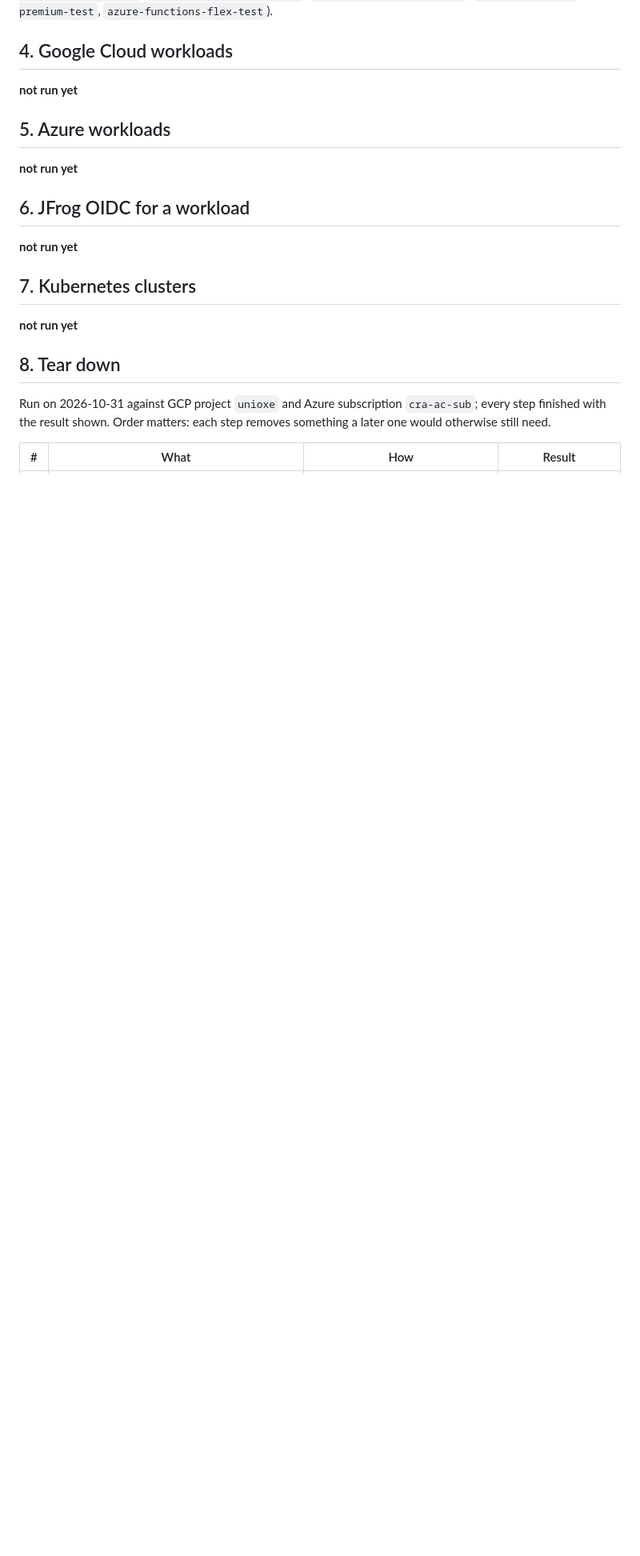
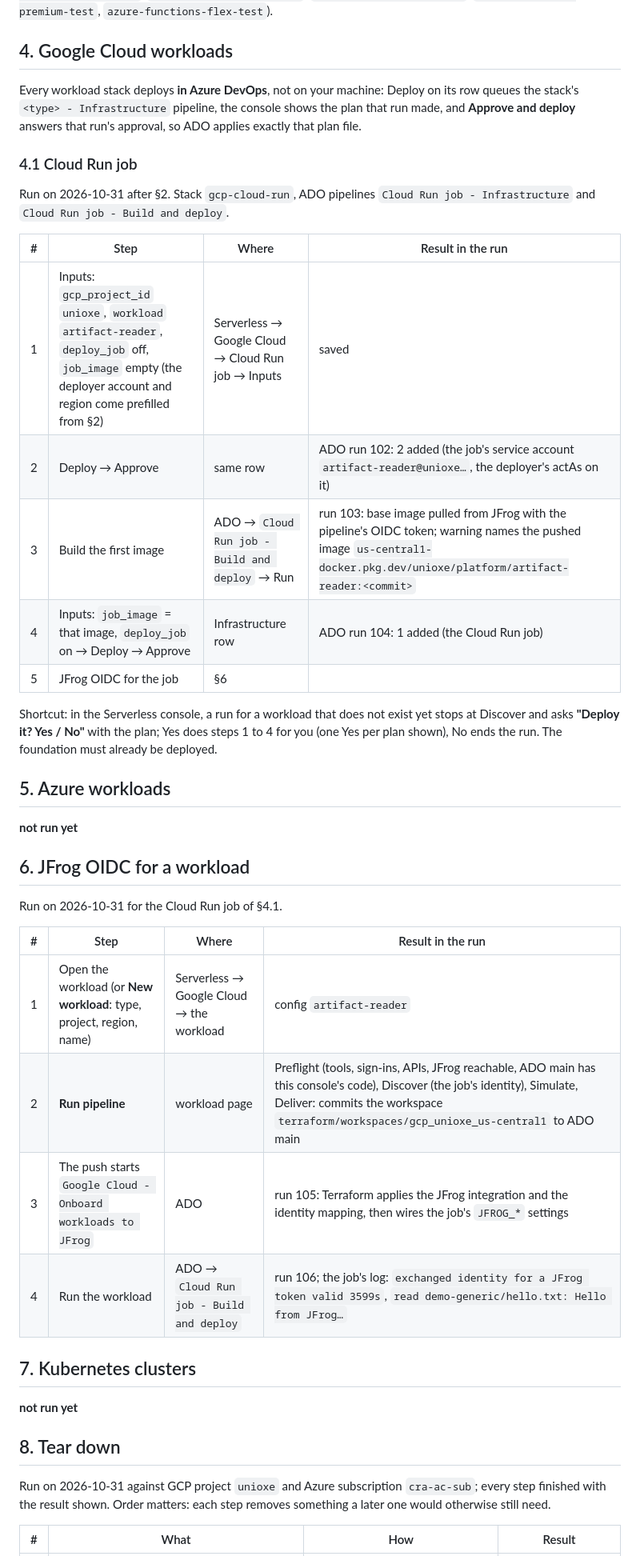
Before and after one commit to schundu007/jfrog-oidc-serverless, a Markdown page: docs/guide.md, the part around one of its changes. Shown at 80% size. Drawn GitHub-style; blank space fills up the shorter version.

Commit message:
Guide: Cloud Run job (4.1) and JFrog OIDC onboarding (6) from the rebuild; CLAUDE.md: stacks run in ADO
Co-Authored-By: Claude Opus 5.5 <noreply@anthropic.com>

```diff
--- a/docs/guide.md
+++ b/docs/guide.md
@@ -164,7 +164,26 @@ workload stack (`azure-container-apps-test`, `azure-container-app-test`,
 
 ## 4. Google Cloud workloads
 
-**not run yet**
+Every workload stack deploys **in Azure DevOps**, not on your machine: Deploy on its row queues the
+stack's `<type> - Infrastructure` pipeline, the console shows the plan that run made, and
+**Approve and deploy** answers that run's approval, so ADO applies exactly that plan file.
+
+### 4.1 Cloud Run job
+
+Run on 2026-10-31 after §2. Stack `gcp-cloud-run`, ADO pipelines `Cloud Run job - Infrastructure`
+and `Cloud Run job - Build and deploy`.
+
+| # | Step | Where | Result in the run |
+|---|---|---|---|
+| 1 | Inputs: `gcp_project_id` `unioxe`, `workload` `artifact-reader`, `deploy_job` off, `job_image` empty (the deployer account and region come prefilled from §2) | Serverless → Google Cloud → Cloud Run job → Inputs | saved |
+| 2 | Deploy → Approve | same row | ADO run 102: 2 added (the job's service account `artifact-reader@unioxe…`, the deployer's actAs on it) |
+| 3 | Build the first image | ADO → `Cloud Run job - Build and deploy` → Run | run 103: base image pulled from JFrog with the pipeline's OIDC token; warning names the pushed image `us-central1-docker.pkg.dev/unioxe/platform/artifact-reader:<commit>` |
+| 4 | Inputs: `job_image` = that image, `deploy_job` on → Deploy → Approve | Infrastructure row | ADO run 104: 1 added (the Cloud Run job) |
+| 5 | JFrog OIDC for the job | §6 | |
+
+Shortcut: in the Serverless console, a run for a workload that does not exist yet stops at
+Discover and asks **"Deploy it? Yes / No"** with the plan; Yes does steps 1 to 4 for you (one Yes
+per plan shown), No ends the run. The foundation must already be deployed.
 
 ## 5. Azure workloads
 
@@ -172,7 +191,14 @@ workload stack (`azure-container-apps-test`, `azure-container-app-test`,
 
 ## 6. JFrog OIDC for a workload
 
-**not run yet**
+Run on 2026-10-31 for the Cloud Run job of §4.1.
+
+| # | Step | Where | Result in the run |
+|---|---|---|---|
+| 1 | Open the workload (or **New workload**: type, project, region, name) | Serverless → Google Cloud → the workload | config `artifact-reader` |
+| 2 | **Run pipeline** | workload page | Preflight (tools, sign-ins, APIs, JFrog reachable, ADO main has this console's code), Discover (the job's identity), Simulate, Deliver: commits the workspace `terraform/workspaces/gcp_unioxe_us-central1` to ADO main |
+| 3 | The push starts `Google Cloud - Onboard workloads to JFrog` | ADO | run 105: Terraform applies the JFrog integration and the identity mapping, then wires the job's `JFROG_*` settings |
+| 4 | Run the workload | ADO → `Cloud Run job - Build and deploy` | run 106; the job's log: `exchanged identity for a JFrog token valid 3599s`, `read demo-generic/hello.txt: Hello from JFrog…` |
 
 ## 7. Kubernetes clusters
 
```
Also changed, not shown: other parts of docs/guide.md (+3 -0 lines), CLAUDE.md (+1 -1 lines).
